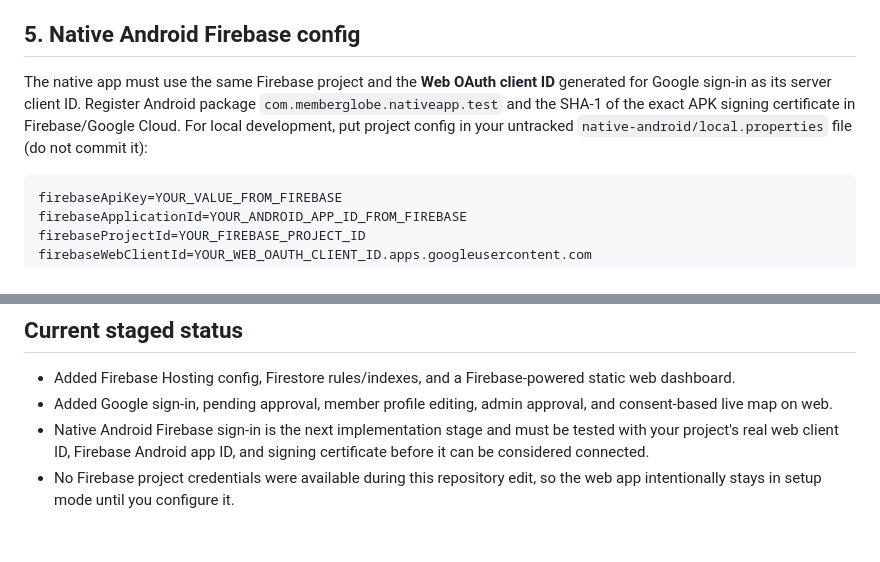
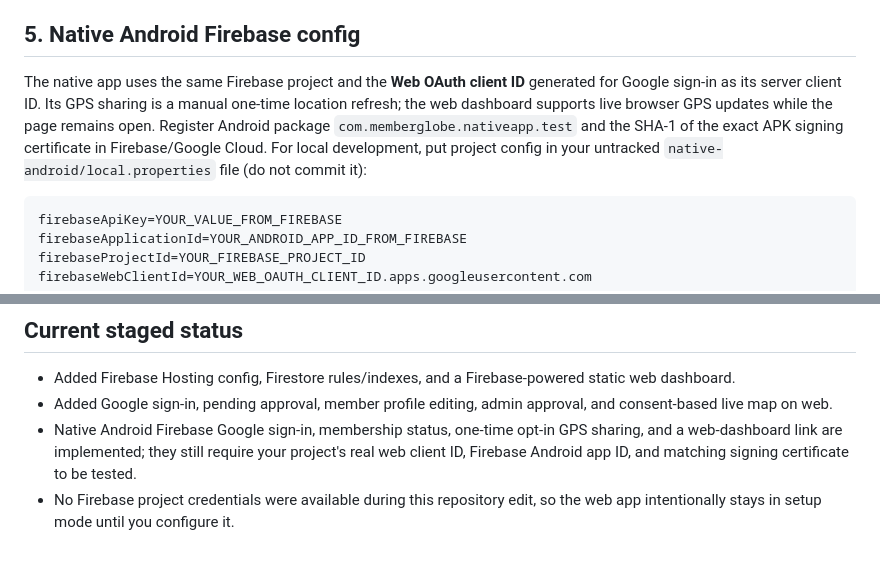
Before and after one commit to redisgood2000/memberglobenew, a Markdown page: FIREBASE_SETUP.md, 2 parts joined by grey strips. Rendered like a GitHub page.

Commit message:
Update migration guide with native Firebase status

````diff
--- a/FIREBASE_SETUP.md
+++ b/FIREBASE_SETUP.md
@@ -47,7 +47,7 @@ Google sign-in requires HTTPS (Firebase Hosting supplies it) or localhost. Do no
 
 ## 5. Native Android Firebase config
 
-The native app must use the same Firebase project and the **Web OAuth client ID** generated for Google sign-in as its server client ID. Register Android package `com.memberglobe.nativeapp.test` and the SHA-1 of the exact APK signing certificate in Firebase/Google Cloud. For local development, put project config in your untracked `native-android/local.properties` file (do not commit it):
+The native app uses the same Firebase project and the **Web OAuth client ID** generated for Google sign-in as its server client ID. Its GPS sharing is a manual one-time location refresh; the web dashboard supports live browser GPS updates while the page remains open. Register Android package `com.memberglobe.nativeapp.test` and the SHA-1 of the exact APK signing certificate in Firebase/Google Cloud. For local development, put project config in your untracked `native-android/local.properties` file (do not commit it):
 
 ```properties
 firebaseApiKey=YOUR_VALUE_FROM_FIREBASE
@@ -75,5 +75,5 @@ Firebase Auth users are separate from AppDeploy users. This migration does not a
 
 - Added Firebase Hosting config, Firestore rules/indexes, and a Firebase-powered static web dashboard.
 - Added Google sign-in, pending approval, member profile editing, admin approval, and consent-based live map on web.
-- Native Android Firebase sign-in is the next implementation stage and must be tested with your project's real web client ID, Firebase Android app ID, and signing certificate before it can be considered connected.
+- Native Android Firebase Google sign-in, membership status, one-time opt-in GPS sharing, and a web-dashboard link are implemented; they still require your project's real web client ID, Firebase Android app ID, and matching signing certificate to be tested.
 - No Firebase project credentials were available during this repository edit, so the web app intentionally stays in setup mode until you configure it.
````
